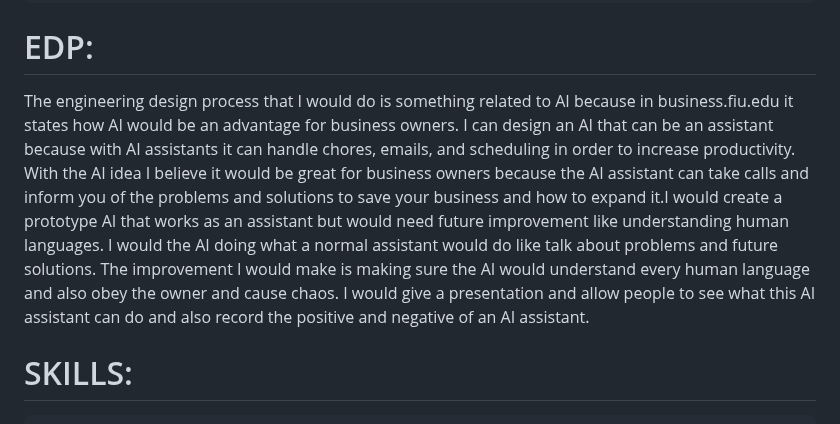
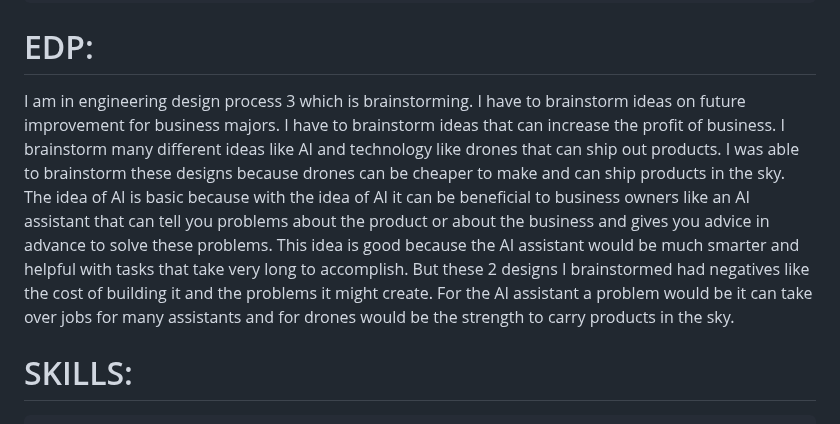
Before and after one commit to leolin2351/sep10-freedom-project, a Markdown page: blog/entry03.md, the part around the change. Rendered like a GitHub page.

````diff
--- a/blog/entry03.md
+++ b/blog/entry03.md
@@ -32,7 +32,7 @@ https://business.fiu.edu/academics/graduate/insights/posts/competitive-advantage
 ```
 
 <h1>EDP:</h1>
-<p> The engineering design process that I would do is something related to AI because in business.fiu.edu it states how AI would be an advantage for business owners. I can design an AI that can be an assistant because with AI assistants it can handle chores, emails, and scheduling in order to increase productivity. With the AI idea I believe it would be great for business owners because the AI assistant can take calls and inform you of the problems and solutions to save your business and how to expand it.I would create a prototype AI that works as an assistant but would need future improvement like understanding human languages. I would the AI doing what a normal assistant would do like talk about problems and future solutions. The improvement I would make is making sure the AI would understand every human language and also obey the owner and cause chaos. I would give a presentation and allow people to see what this AI assistant can do and also record the positive and negative of an AI assistant.</p>
+<p> I am in engineering design process 3 which is brainstorming. I have to brainstorm ideas on future improvement for business majors. I have to brainstorm ideas that can increase the profit of business. I brainstorm many different ideas like AI and technology like drones that can ship out products. I was able to brainstorm these designs because drones can be cheaper to make and can ship products in the sky. The idea of AI is basic because with the idea of AI it can be beneficial to business owners like an AI assistant that can tell you problems about the product or about the business and gives you advice in advance to solve these problems. This idea is good because the AI assistant would be much smarter and helpful with tasks that take very long to accomplish. But these 2 designs I brainstormed had negatives like the cost of building it and the problems it might create. For the AI assistant a problem would be it can take over jobs for many assistants and for drones would be the strength to carry products in the sky.</p>
 <h1>SKILLS:</h1>
 
 ```
````
